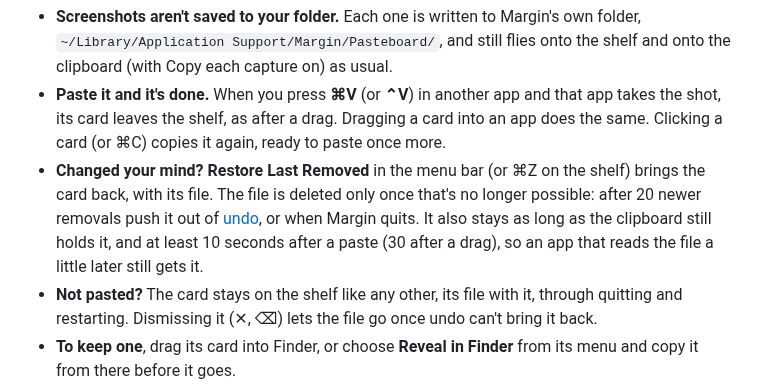
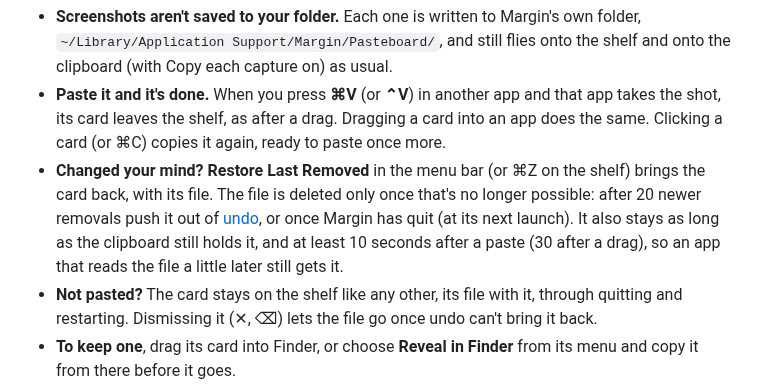
Before and after one commit to Jenish-Shobhit/margin, a Markdown page: docs/user-guide.md, the part around the change. Rendered like a GitHub page.

```diff
--- a/docs/user-guide.md
+++ b/docs/user-guide.md
@@ -242,7 +242,7 @@ For shots you only need long enough to paste somewhere (since 0.1.2; off by defa
 
 - **Screenshots aren't saved to your folder.** Each one is written to Margin's own folder, `~/Library/Application Support/Margin/Pasteboard/`, and still flies onto the shelf and onto the clipboard (with Copy each capture on) as usual.
 - **Paste it and it's done.** When you press **⌘V** (or **⌃V**) in another app and that app takes the shot, its card leaves the shelf, as after a drag. Dragging a card into an app does the same. Clicking a card (or ⌘C) copies it again, ready to paste once more.
-- **Changed your mind?** **Restore Last Removed** in the menu bar (or ⌘Z on the shelf) brings the card back, with its file. The file is deleted only once that's no longer possible: after 20 newer removals push it out of [undo](#undo), or when Margin quits. It also stays as long as the clipboard still holds it, and at least 10 seconds after a paste (30 after a drag), so an app that reads the file a little later still gets it.
+- **Changed your mind?** **Restore Last Removed** in the menu bar (or ⌘Z on the shelf) brings the card back, with its file. The file is deleted only once that's no longer possible: after 20 newer removals push it out of [undo](#undo), or once Margin has quit (at its next launch). It also stays as long as the clipboard still holds it, and at least 10 seconds after a paste (30 after a drag), so an app that reads the file a little later still gets it.
 - **Not pasted?** The card stays on the shelf like any other, its file with it, through quitting and restarting. Dismissing it (✕, ⌫) lets the file go once undo can't bring it back.
 - **To keep one**, drag its card into Finder, or choose **Reveal in Finder** from its menu and copy it from there before it goes.
 - **Screen recordings are always saved**, to your save folder.
```
Also changed, not shown: docs/architecture.md (+1 -1 lines).
